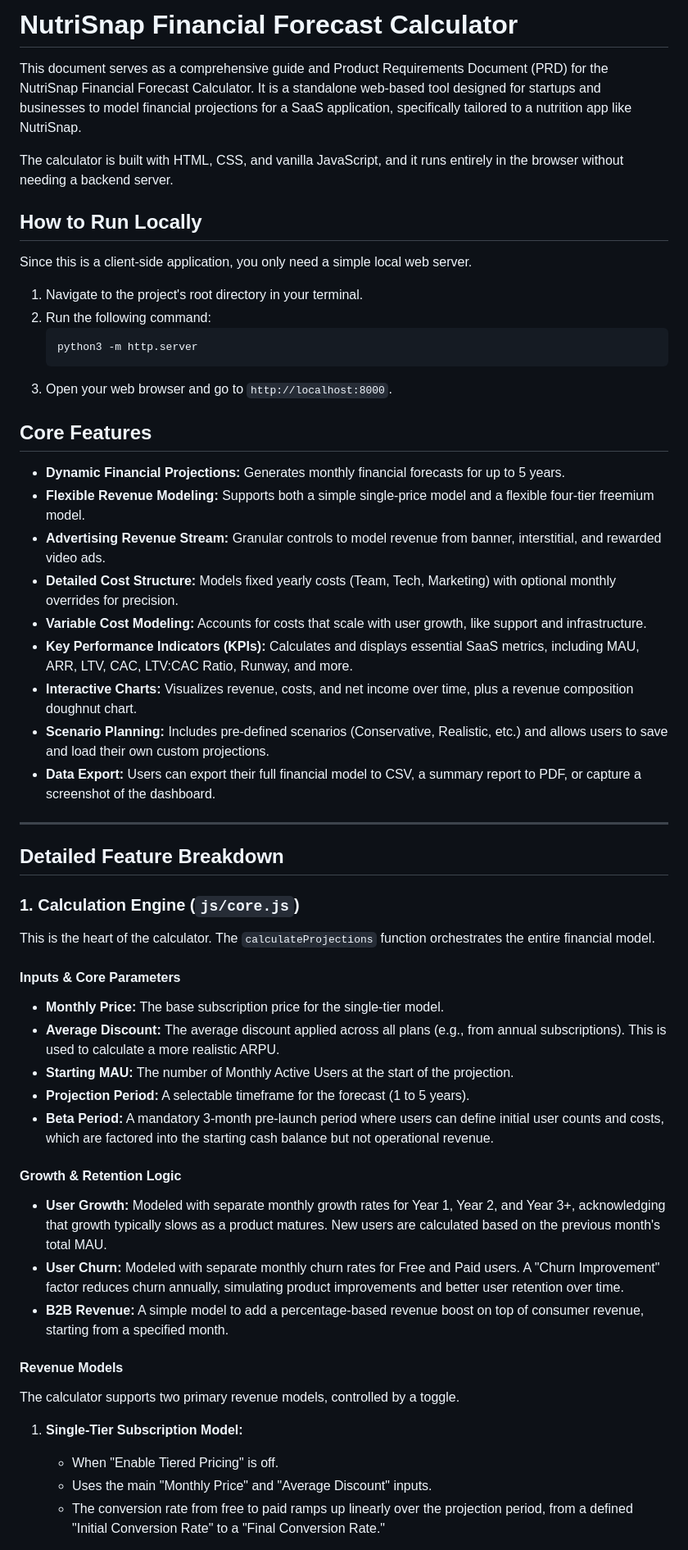
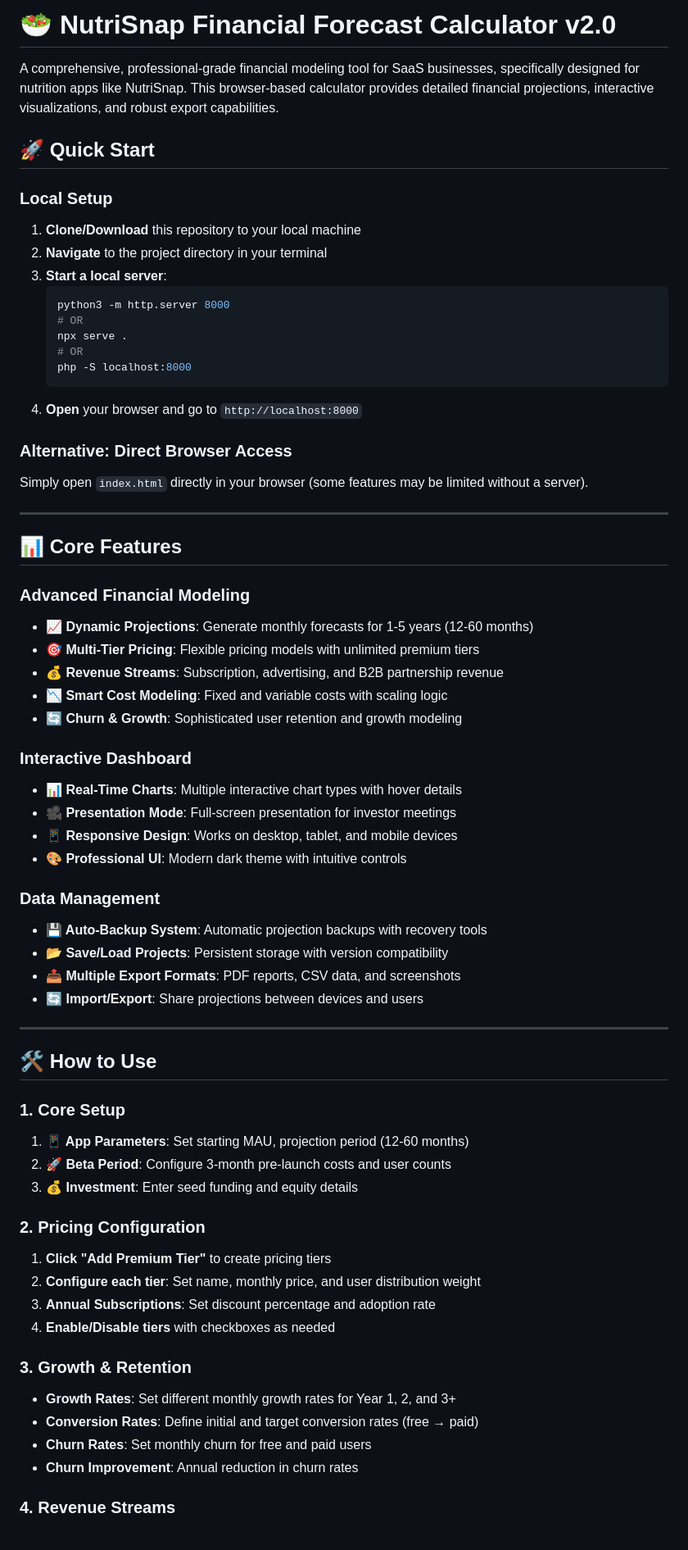
Before and after one commit to Lucid-Directions/nutrisnap-financial-forecast, a Markdown page: README.md, the part around the change printed below. Shown: that part at 82% size. Drawn GitHub-style.

````diff
--- a/README.md
+++ b/README.md
@@ -1,59 +1,68 @@
-# NutriSnap Financial Forecast Calculator
+# 🥗 NutriSnap Financial Forecast Calculator v2.0
 
-This document serves as a comprehensive guide and Product Requirements Document (PRD) for the NutriSnap Financial Forecast Calculator. It is a standalone web-based tool designed for startups and businesses to model financial projections for a SaaS application, specifically tailored to a nutrition app like NutriSnap.
+A comprehensive, professional-grade financial modeling tool for SaaS businesses, specifically designed for nutrition apps like NutriSnap. This browser-based calculator provides detailed financial projections, interactive visualizations, and robust export capabilities.
 
-The calculator is built with HTML, CSS, and vanilla JavaScript, and it runs entirely in the browser without needing a backend server.
+## 🚀 Quick Start
 
-## How to Run Locally
+### Local Setup
+1. **Clone/Download** this repository to your local machine
+2. **Navigate** to the project directory in your terminal
+3. **Start a local server**:
+   ```bash
+   python3 -m http.server 8000
+   # OR
+   npx serve .
+   # OR
+   php -S localhost:8000
+   ```
+4. **Open** your browser and go to `http://localhost:8000`
 
-Since this is a client-side application, you only need a simple local web server.
-1.  Navigate to the project's root directory in your terminal.
-2.  Run the following command:
-    ```bash
-    python3 -m http.server
-    ```
-3.  Open your web browser and go to `http://localhost:8000`.
-
-## Core Features
-
--   **Dynamic Financial Projections:** Generates monthly financial forecasts for up to 5 years.
--   **Flexible Revenue Modeling:** Supports both a simple single-price model and a flexible four-tier freemium model.
--   **Advertising Revenue Stream:** Granular controls to model revenue from banner, interstitial, and rewarded video ads.
--   **Detailed Cost Structure:** Models fixed yearly costs (Team, Tech, Marketing) with optional monthly overrides for precision.
--   **Variable Cost Modeling:** Accounts for costs that scale with user growth, like support and infrastructure.
--   **Key Performance Indicators (KPIs):** Calculates and displays essential SaaS metrics, including MAU, ARR, LTV, CAC, LTV:CAC Ratio, Runway, and more.
--   **Interactive Charts:** Visualizes revenue, costs, and net income over time, plus a revenue composition doughnut chart.
--   **Scenario Planning:** Includes pre-defined scenarios (Conservative, Realistic, etc.) and allows users to save and load their own custom projections.
--   **Data Export:** Users can export their full financial model to CSV, a summary report to PDF, or capture a screenshot of the dashboard.
+### Alternative: Direct Browser Access
+Simply open `index.html` directly in your browser (some features may be limited without a server).
 
 ---
 
-## Detailed Feature Breakdown
+## 📊 Core Features
 
-### 1. Calculation Engine (`js/core.js`)
+### **Advanced Financial Modeling**
+- **📈 Dynamic Projections**: Generate monthly forecasts for 1-5 years (12-60 months)
+- **🎯 Multi-Tier Pricing**: Flexible pricing models with unlimited premium tiers
+- **💰 Revenue Streams**: Subscription, advertising, and B2B partnership revenue
+- **📉 Smart Cost Modeling**: Fixed and variable costs with scaling logic
+- **🔄 Churn & Growth**: Sophisticated user retention and growth modeling
 
-This is the heart of the calculator. The `calculateProjections` function orchestrates the entire financial model.
+### **Interactive Dashboard**
+- **📊 Real-Time Charts**: Multiple interactive chart types with hover details
+- **🎥 Presentation Mode**: Full-screen presentation for investor meetings
+- **📱 Responsive Design**: Works on desktop, tablet, and mobile devices
+- **🎨 Professional UI**: Modern dark theme with intuitive controls
 
-#### Inputs & Core Parameters
+### **Data Management**
+- **💾 Auto-Backup System**: Automatic projection backups with recovery tools
+- **📂 Save/Load Projects**: Persistent storage with version compatibility
+- **📤 Multiple Export Formats**: PDF reports, CSV data, and screenshots
+- **🔄 Import/Export**: Share projections between devices and users
 
--   **Monthly Price:** The base subscription price for the single-tier model.
--   **Average Discount:** The average discount applied across all plans (e.g., from annual subscriptions). This is used to calculate a more realistic ARPU.
--   **Starting MAU:** The number of Monthly Active Users at the start of the projection.
--   **Projection Period:** A selectable timeframe for the forecast (1 to 5 years).
--   **Beta Period:** A mandatory 3-month pre-launch period where users can define initial user counts and costs, which are factored into the starting cash balance but not operational revenue.
+---
 
-#### Growth & Retention Logic
+## 🛠️ How to Use
 
--   **User Growth:** Modeled with separate monthly growth rates for Year 1, Year 2, and Year 3+, acknowledging that growth typically slows as a product matures. New users are calculated based on the previous month's total MAU.
--   **User Churn:** Modeled with separate monthly churn rates for Free and Paid users. A "Churn Improvement" factor reduces churn annually, simulating product improvements and better user retention over time.
--   **B2B Revenue:** A simple model to add a percentage-based revenue boost on top of consumer revenue, starting from a specified month.
+### **1. Core Setup**
+1. **📱 App Parameters**: Set starting MAU, projection period (12-60 months)
+2. **🚀 Beta Period**: Configure 3-month pre-launch costs and user counts
+3. **💰 Investment**: Enter seed funding and equity details
 
-#### Revenue Models
+### **2. Pricing Configuration**
+1. **Click "Add Premium Tier"** to create pricing tiers
+2. **Configure each tier**: Set name, monthly price, and user distribution weight
+3. **Annual Subscriptions**: Set discount percentage and adoption rate
+4. **Enable/Disable tiers** with checkboxes as needed
 
-The calculator supports two primary revenue models, controlled by a toggle.
+### **3. Growth & Retention**
+- **Growth Rates**: Set different monthly growth rates for Year 1, 2, and 3+
+- **Conversion Rates**: Define initial and target conversion rates (free → paid)
+- **Churn Rates**: Set monthly churn for free and paid users
+- **Churn Improvement**: Annual reduction in churn rates
 
-1.  **Single-Tier Subscription Model:**
-    -   When "Enable Tiered Pricing" is off.
-    -   Uses the main "Monthly Price" and "Average Discount" inputs.
-    -   The conversion rate from free to paid ramps up linearly over the projection period, from a defined "Initial Conversion Rate" to a "Final Conversion Rate."
+### **4. Revenue Streams**
 
````
Also changed, not shown: other parts of README.md (+245 -64 lines).
